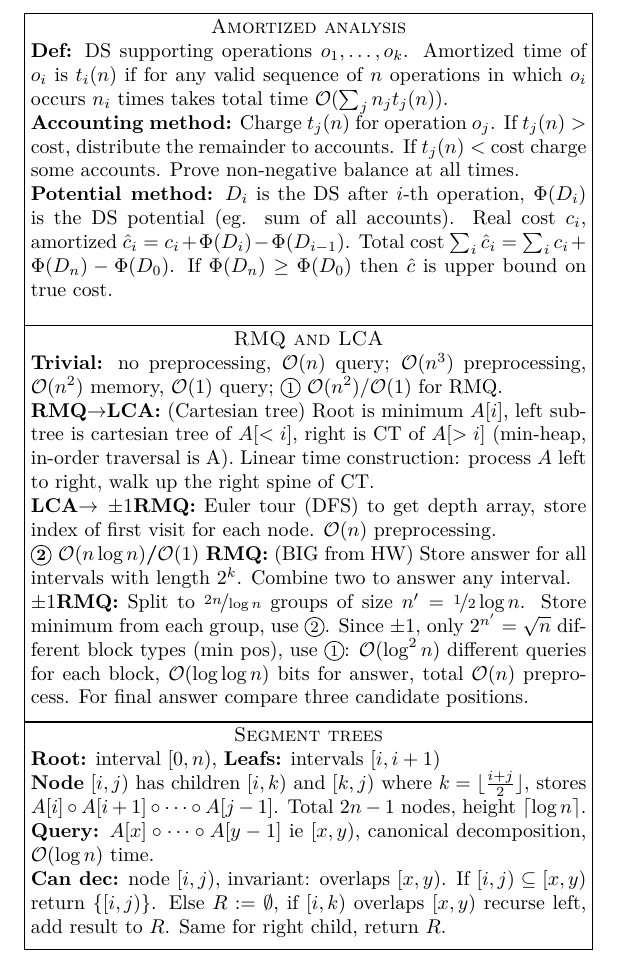
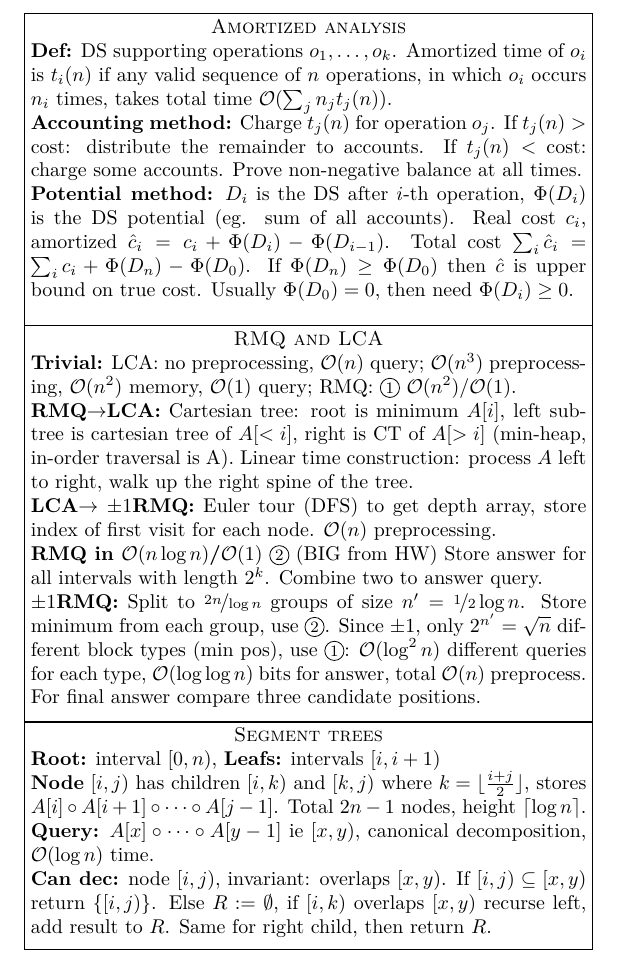
Before and after one commit to lacop/vpds-cheatsheet, a LaTeX document (cheatsheet.tex, which reads boxes.tex): part of the page, cut so that both start at the same text. Compiled offline with XeLaTeX.

Commit message:
[AA] [RMQ] Some tweaks/fixes.

```diff
--- a/boxes.tex
+++ b/boxes.tex
@@ -9,9 +9,9 @@
 %%%%%%%%%%%%%%%%%%%%%%%%%%%%%%%%%%%%%%%%%%%%%%%%%%%%%%%%%%%%%%%%%%%%%%%%%%%%%%%
 \defbox{\boxAA}{100}{55}{Amortized analysis}{
 \textbf{Def:} DS supporting operations $o_1,\dots,o_k$.
-Amortized time of $o_i$ is $t_i(n)$ if for any valid sequence of $n$ operations in which $o_i$ occurs $n_i$ times takes total time $\bigO{\sum_j n_jt_j(n)}$.\\
-\textbf{Accounting method:} Charge $t_j(n)$ for operation $o_j$. If $t_j(n) >$ cost, distribute the remainder to accounts. If $t_j(n) <$ cost charge some accounts. Prove non-negative balance at all times.\\
-\textbf{Potential method:} $D_i$ is the DS after $i$-th operation, $\Phi(D_i)$ is the DS potential (eg. sum of all accounts). Real cost $c_i$, amortized $\hat{c}_i = c_i + \Phi(D_i) - \Phi(D_{i-1})$. Total cost $\sum_i \hat{c}_i = \sum_i c_i + \Phi(D_n) - \Phi(D_0)$. If $\Phi(D_n)\ge\Phi(D_0)$ then $\hat{c}$ is upper bound on true cost.
+Amortized time of $o_i$ is $t_i(n)$ if any valid sequence of $n$ operations, in which $o_i$ occurs $n_i$ times, takes total time $\bigO{\sum_j n_jt_j(n)}$.\\
+\textbf{Accounting method:} Charge $t_j(n)$ for operation $o_j$. If $t_j(n) >$ cost: distribute the remainder to accounts. If $t_j(n) <$ cost: charge some accounts. Prove non-negative balance at all times.\\
+\textbf{Potential method:} $D_i$ is the DS after $i$-th operation, $\Phi(D_i)$ is the DS potential (eg. sum of all accounts). Real cost $c_i$, amortized $\hat{c}_i = c_i + \Phi(D_i) - \Phi(D_{i-1})$. Total cost $\sum_i \hat{c}_i = \sum_i c_i + \Phi(D_n) - \Phi(D_0)$. If $\Phi(D_n)\ge\Phi(D_0)$ then $\hat{c}$ is upper bound on true cost. Usually $\Phi(D_{0})=0$, then need $\Phi(D_i)\ge 0$.
 }
 
 %%%%%%%%%%%%%%%%%%%%%%%%%%%%%%%%%%%%%%%%%%%%%%%%%%%%%%%%%%%%%%%%%%%%%%%%%%%%%%%
@@ -21,16 +21,16 @@ Amortized time of $o_i$ is $t_i(n)$ if for any valid sequence of $n$ operations
 % segmentové stromy
 %%%%%%%%%%%%%%%%%%%%%%%%%%%%%%%%%%%%%%%%%%%%%%%%%%%%%%%%%%%%%%%%%%%%%%%%%%%%%%%
 \defbox{\boxRMQrmqlca}{100}{70}{RMQ and LCA}{
-\textbf{Trivial:} no preprocessing, $\bigO{n}$ query; $\bigO{n^3}$ preprocessing, $\bigO{n^2}$ memory, $\bigO{1}$ query; \circled{1} $\bigO{n^2}$/$\bigO{1}$ for RMQ.\\
-\textbf{RMQ$\to$LCA:} (Cartesian tree) Root is minimum $A[i]$, left subtree is cartesian tree of $A[<i]$, right is CT of $A[>i]$ (min-heap, in-order traversal is A). Linear time construction: process $A$ left to right, walk up the right spine of CT.\\
-\textbf{LCA$\to$ $\pm 1$RMQ:} Euler tour (DFS) to get depth array, store index of first visit for each node. $\bigO{n}$ preprocessing.\\
-\textbf{\circled{2} $\bigO{n\log n}$/$\bigO{1}$ RMQ:} (BIG from HW) Store answer for all intervals with length $2^k$. Combine two to answer any interval.\\
-\textbf{$\pm 1$RMQ:} Split to $\nicefrac{2n}{\log n}$ groups of size $n' = \nicefrac{1}{2}\log n$. Store minimum from each group, use \circled{2}. Since $\pm 1$, only $2^{n'} = \sqrt{n}$ different block types (min pos), use \circled{1}: $\bigO{\log^2 n}$ different queries for each block, $\bigO{\log\log n}$ bits for answer, total $\bigO{n}$ preprocess. For final answer compare three candidate positions.
+\textbf{Trivial:} LCA: no preprocessing, $\bigO{n}$ query; $\bigO{n^3}$ preprocessing, $\bigO{n^2}$ memory, $\bigO{1}$ query; RMQ: \circled{1} $\bigO{n^2}$/$\bigO{1}$.\\
+\textbf{RMQ$\to$LCA:} Cartesian tree: root is minimum $A[i]$, left subtree is cartesian tree of $A[<i]$, right is CT of $A[>i]$ (min-heap, in-order traversal is A). Linear time construction: process $A$ left to right, walk up the right spine of the tree.\\
+\textbf{LCA$\to\pm 1$RMQ:} Euler tour (DFS) to get depth array, store index of first visit for each node. $\bigO{n}$ preprocessing.\\
+\textbf{RMQ in $\bigO{n\log n}$/$\bigO{1}$} \circled{2} (BIG from HW) Store answer for all intervals with length $2^k$. Combine two to answer query.\\
+\textbf{$\pm 1$RMQ:} Split to $\nicefrac{2n}{\log n}$ groups of size $n' = \nicefrac{1}{2}\log n$. Store minimum from each group, use \circled{2}. Since $\pm 1$, only $2^{n'} = \sqrt{n}$ different block types (min pos), use \circled{1}: $\bigO{\log^2 n}$ different queries for each type, $\bigO{\log\log n}$ bits for answer, total $\bigO{n}$ preprocess. For final answer compare three candidate positions.
 }
 
 \defbox{\boxRMQsegment}{100}{40}{Segment trees}{
 \textbf{Root:} interval $[0,n)$, \textbf{Leafs:} intervals $[i,i+1)$\\
 \textbf{Node} $[i,j)$ has children $[i,k)$ and $[k,j)$ where $k = \lfloor\frac{i+j}{2}\rfloor$, stores $A[i]\circ A[i+1]\circ \cdots \circ A[j-1]$. Total $2n-1$ nodes, height $\lceil\log n\rceil$.\\
 \textbf{Query:} $A[x]\circ \cdots \circ A[y-1]$ ie $[x, y)$, canonical decomposition, $\bigO{\log n}$ time.\\
-\textbf{Can dec:} node $[i,j)$, invariant: overlaps $[x,y)$. If $[i,j) \subseteq [x,y)$ return $\{[i, j)\}$. Else $R := \emptyset$, if $[i,k)$ overlaps $[x,y)$ recurse left, add result to $R$. Same for right child, return $R$.
+\textbf{Can dec:} node $[i,j)$, invariant: overlaps $[x,y)$. If $[i,j) \subseteq [x,y)$ return $\{[i, j)\}$. Else $R := \emptyset$, if $[i,k)$ overlaps $[x,y)$ recurse left, add result to $R$. Same for right child, then return $R$.
 }
```
